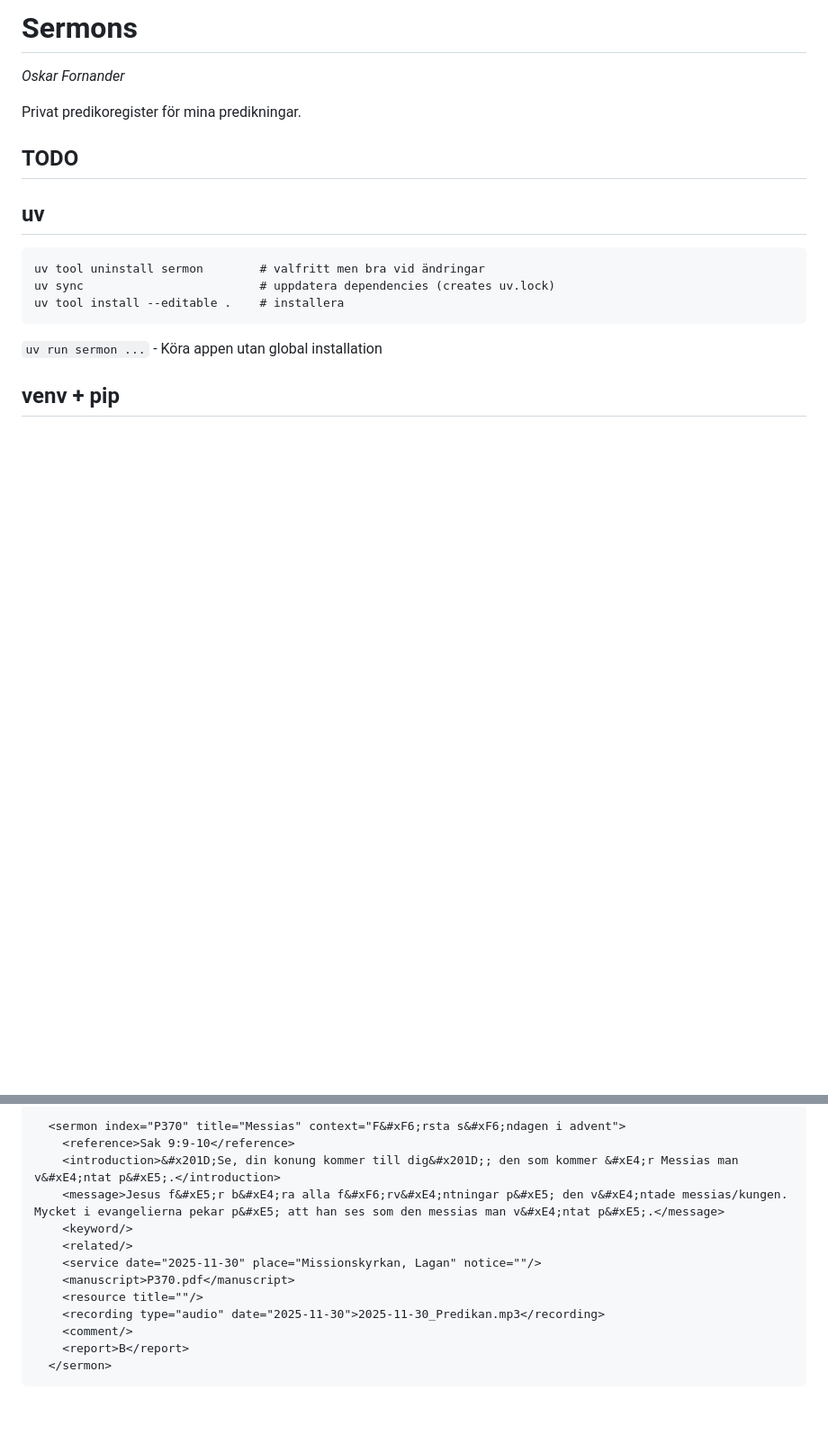
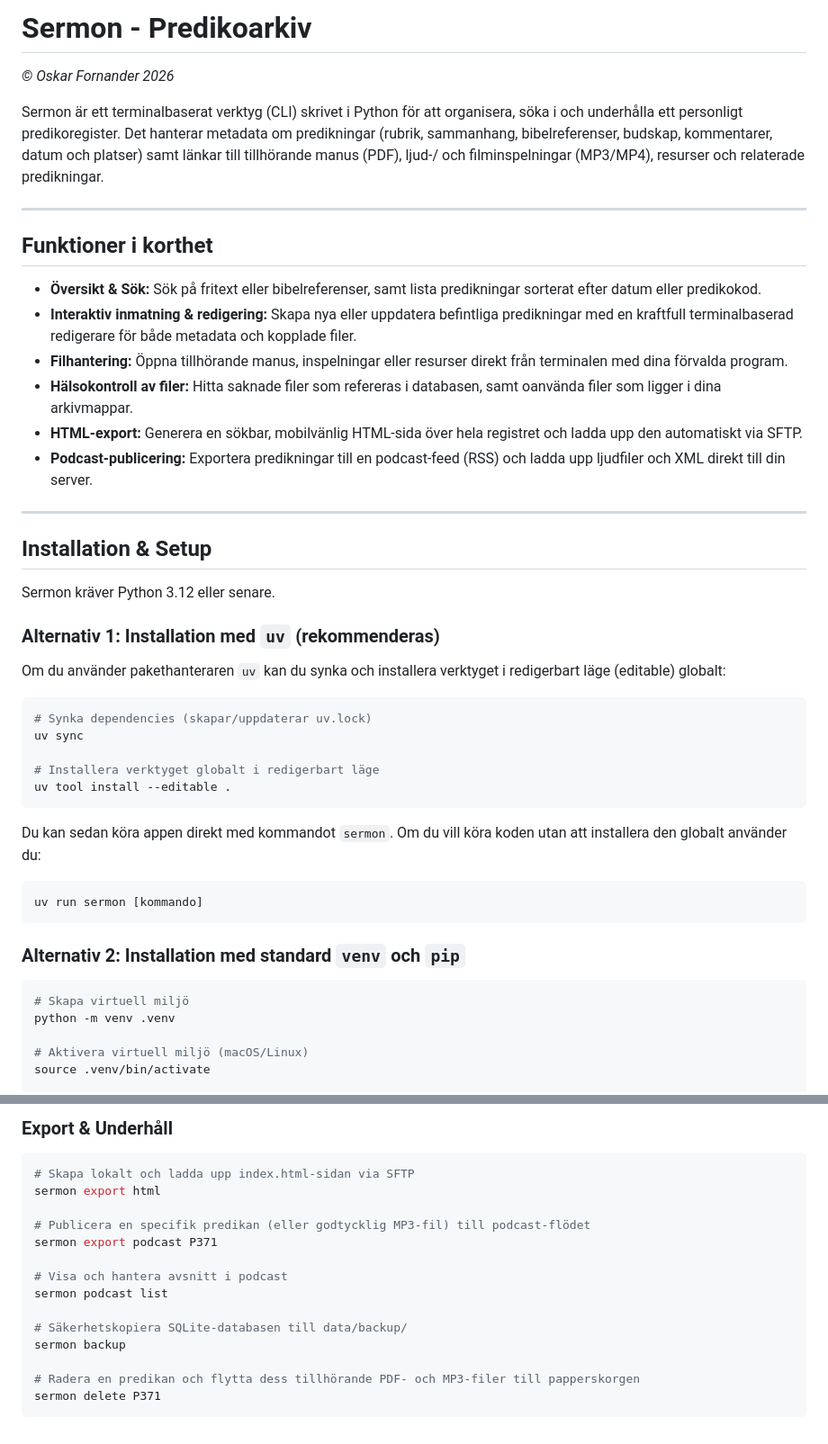
Before and after one commit to oskar-fornander/sermon, a Markdown page: README.md, 2 parts joined by grey strips. Shown at 90% size. Drawn GitHub-style; blank space fills up the shorter version.

Commit message:
Update README with help from antigravity

`````diff
--- a/README.md
+++ b/README.md
@@ -1,22 +1,45 @@
-# Sermons
+# Sermon - Predikoarkiv
+*© Oskar Fornander 2026*
 
-*Oskar Fornander*
+Sermon är ett terminalbaserat verktyg (CLI) skrivet i Python för att organisera, söka i och underhålla ett personligt predikoregister. Det hanterar metadata om predikningar (rubrik, sammanhang, bibelreferenser, budskap, kommentarer, datum och platser) samt länkar till tillhörande manus (PDF), ljud-/ och filminspelningar (MP3/MP4), resurser och relaterade predikningar.
 
-Privat predikoregister för mina predikningar.
+---
 
-## TODO
+## Funktioner i korthet
 
+*   **Översikt & Sök:** Sök på fritext eller bibelreferenser, samt lista predikningar sorterat efter datum eller predikokod.
+*   **Interaktiv inmatning & redigering:** Skapa nya eller uppdatera befintliga predikningar med en kraftfull terminalbaserad redigerare för både metadata och kopplade filer.
+*   **Filhantering:** Öppna tillhörande manus, inspelningar eller resurser direkt från terminalen med dina förvalda program.
+*   **Hälsokontroll av filer:** Hitta saknade filer som refereras i databasen, samt oanvända filer som ligger i dina arkivmappar.
+*   **HTML-export:** Generera en sökbar, mobilvänlig HTML-sida över hela registret och ladda upp den automatiskt via SFTP.
+*   **Podcast-publicering:** Exportera predikningar till en podcast-feed (RSS) och ladda upp ljudfiler och XML direkt till din server.
 
-## uv
+---
 
+## Installation & Setup
 
-``` Installera CLI globalt (editable)
-uv tool uninstall sermon        # valfritt men bra vid ändringar
-uv sync                         # uppdatera dependencies (creates uv.lock)
-uv tool install --editable .    # installera
+Sermon kräver Python 3.12 eller senare.
+
+### Alternativ 1: Installation med `uv` (rekommenderas)
+Om du använder pakethanteraren `uv` kan du synka och installera verktyget i redigerbart läge (editable) globalt:
+
+```bash
+# Synka dependencies (skapar/uppdaterar uv.lock)
+uv sync
+
+# Installera verktyget globalt i redigerbart läge
+uv tool install --editable .
+```
+Du kan sedan köra appen direkt med kommandot `sermon`. Om du vill köra koden utan att installera den globalt använder du:
+```bash
+uv run sermon [kommando]
 ```
 
-`uv run sermon ...`  - Köra appen utan global installation
+### Alternativ 2: Installation med standard `venv` och `pip`
+```bash
+# Skapa virtuell miljö
+python -m venv .venv
 
-## venv + pip
+# Aktivera virtuell miljö (macOS/Linux)
+source .venv/bin/activate
 
@@ -152,15 +149,19 @@ Bible_reference: id, sermon_id, reference_text
 ```
-  <sermon index="P370" title="Messias" context="F&#xF6;rsta s&#xF6;ndagen i advent">
-    <reference>Sak 9:9-10</reference>
-    <introduction>&#x201D;Se, din konung kommer till dig&#x201D;; den som kommer &#xE4;r Messias man v&#xE4;ntat p&#xE5;.</introduction>
-    <message>Jesus f&#xE5;r b&#xE4;ra alla f&#xF6;rv&#xE4;ntningar p&#xE5; den v&#xE4;ntade messias/kungen. Mycket i evangelierna pekar p&#xE5; att han ses som den messias man v&#xE4;ntat p&#xE5;.</message>
-    <keyword/>
-    <related/>
-    <service date="2025-11-30" place="Missionskyrkan, Lagan" notice=""/>
-    <manuscript>P370.pdf</manuscript>
-    <resource title=""/>
-    <recording type="audio" date="2025-11-30">2025-11-30_Predikan.mp3</recording>
-    <comment/>
-    <report>B</report>
-  </sermon>
-````
+
+### Export & Underhåll
+```bash
+# Skapa lokalt och ladda upp index.html-sidan via SFTP
+sermon export html
+
+# Publicera en specifik predikan (eller godtycklig MP3-fil) till podcast-flödet
+sermon export podcast P371
+
+# Visa och hantera avsnitt i podcast
+sermon podcast list
+
+# Säkerhetskopiera SQLite-databasen till data/backup/
+sermon backup
+
+# Radera en predikan och flytta dess tillhörande PDF- och MP3-filer till papperskorgen
+sermon delete P371
+```
`````
Also changed, not shown: other parts of README.md (+87 -113 lines).
